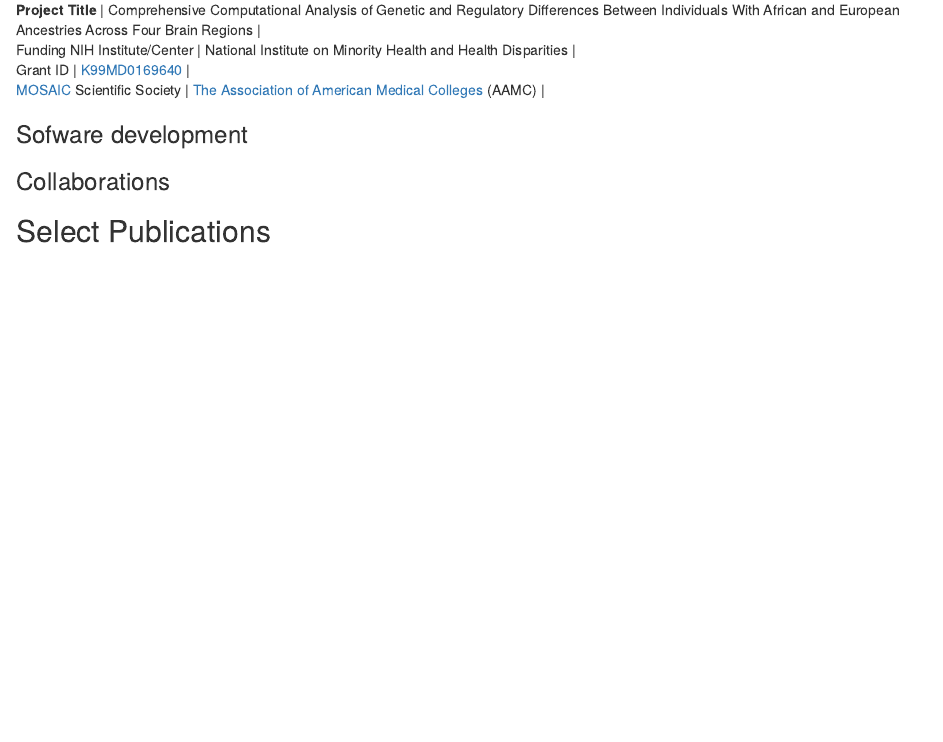
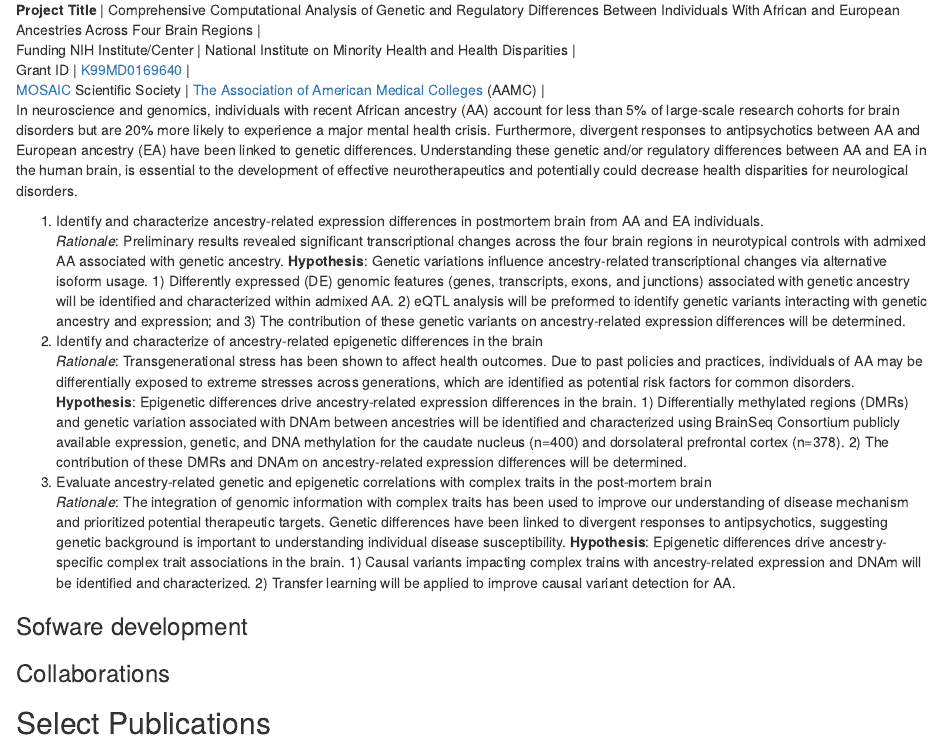
Before and after one commit to KrotosBenjamin/KrotosBenjamin.github.io, an R Markdown document (index.Rmd): the page in a window 1100 px wide, from 860 px down before the commit and from 820 px down after it, so that both start at the same text. Rendered offline with R 4.5, knitr and Pandoc, with nearby package versions; drawn as R Markdown's standard HTML page in place of the format the file asks for.

Commit message:
updated education table padding and draft of main project

```diff
--- a/index.Rmd
+++ b/index.Rmd
@@ -58,7 +58,34 @@ underrepresented minorities.
 | Grant ID                     | [K99MD0169640](https://reporter.nih.gov/search/fZ-vbKVe5UCpRs4Cy1JD8Q/project-details/10351433) |
 | [MOSAIC](https://www.nigms.nih.gov/training/careerdev/Pages/MOSAIC.aspx) Scientific Society | [The Association of American Medical Colleges](https://www.aamc.org/) (AAMC) |
 
+In neuroscience and genomics, individuals with recent African ancestry (AA) account for less than 5% of large-scale
+research cohorts for brain disorders but are 20% more likely to experience a major mental health crisis. Furthermore,
+divergent responses to antipsychotics between AA and European ancestry (EA) have been linked to genetic differences.
+Understanding these genetic and/or regulatory differences between AA and EA in the human brain, is essential to the
+development of effective neurotherapeutics and potentially could decrease health disparities for neurological disorders.
 
+1. Identify and characterize ancestry-related expression differences in postmortem brain from AA and EA individuals.\
+*Rationale*: Preliminary results revealed significant transcriptional changes across the four brain regions in neurotypical
+controls with admixed AA associated with genetic ancestry. **Hypothesis**: Genetic variations influence ancestry-related
+transcriptional changes via alternative isoform usage. 1) Differently expressed (DE) genomic features (genes, transcripts,
+exons, and junctions) associated with genetic ancestry will be identified and characterized within admixed AA. 2) eQTL
+analysis will be preformed to identify genetic variants interacting with genetic ancestry and expression; and 3) The
+contribution of these genetic variants on ancestry-related expression differences will be determined.\
+2. Identify and characterize of ancestry-related epigenetic differences in the brain\
+*Rationale*: Transgenerational stress has been shown to affect health outcomes. Due to past policies and practices,
+individuals of AA may be differentially exposed to extreme stresses across generations, which are identified as potential
+risk factors for common disorders. **Hypothesis**: Epigenetic differences drive ancestry-related expression differences in the
+brain. 1) Differentially methylated regions (DMRs) and genetic variation associated with DNAm between ancestries will
+be identified and characterized using BrainSeq Consortium publicly available expression, genetic, and DNA methylation
+for the caudate nucleus (n=400) and dorsolateral prefrontal cortex (n=378). 2) The contribution of these DMRs and
+DNAm on ancestry-related expression differences will be determined.\
+3. Evaluate ancestry-related genetic and epigenetic correlations with complex traits in the post-mortem brain\
+*Rationale*: The integration of genomic information with complex traits has been used to improve our understanding of
+disease mechanism and prioritized potential therapeutic targets. Genetic differences have been linked to divergent
+responses to antipsychotics, suggesting genetic background is important to understanding individual disease susceptibility.
+**Hypothesis**: Epigenetic differences drive ancestry-specific complex trait associations in the brain. 1) Causal variants
+impacting complex trains with ancestry-related expression and DNAm will be identified and characterized. 2) Transfer
+learning will be applied to improve causal variant detection for AA.
 
 ### Sofware development
 
```
Also changed, not shown: index.Rmd (2 more changed lines).
